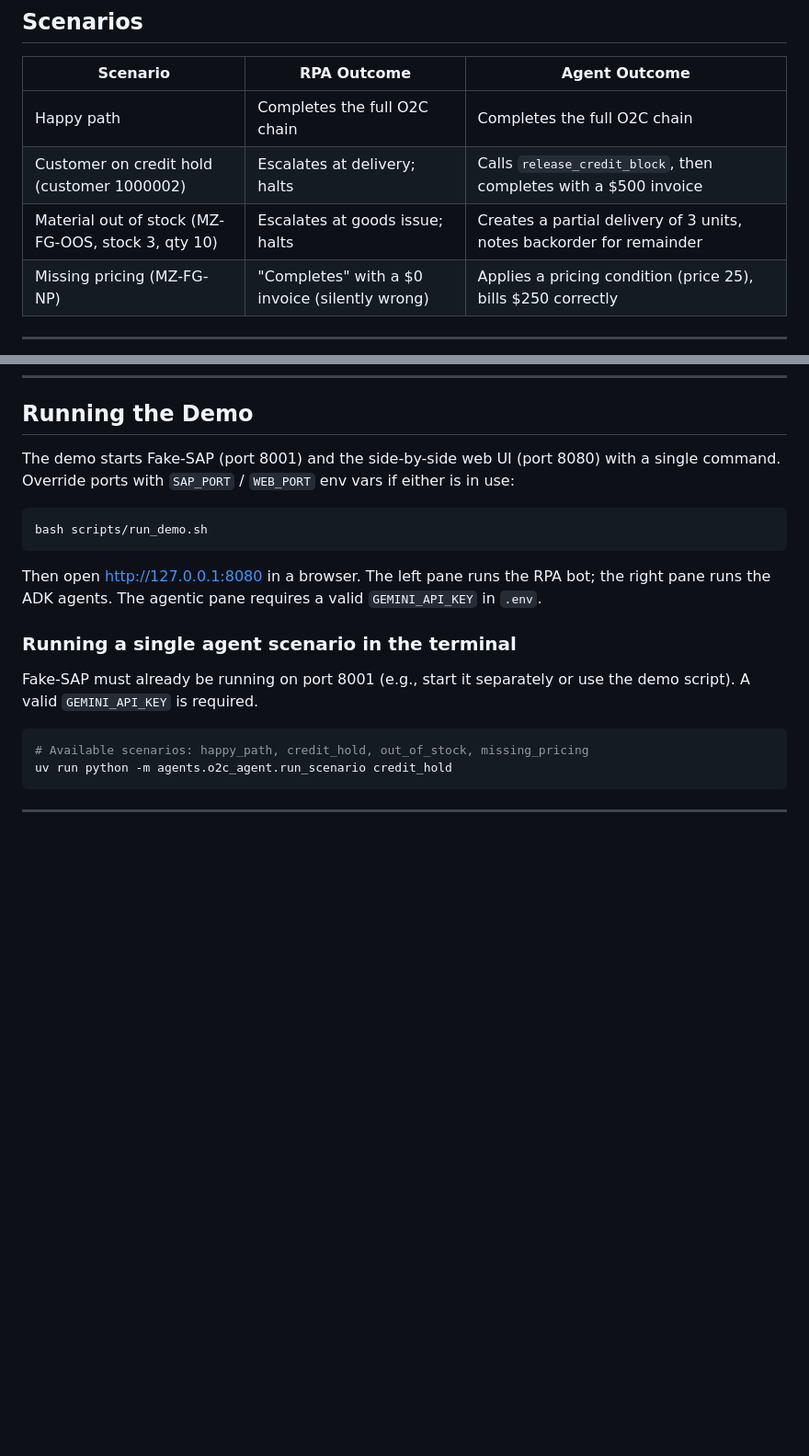
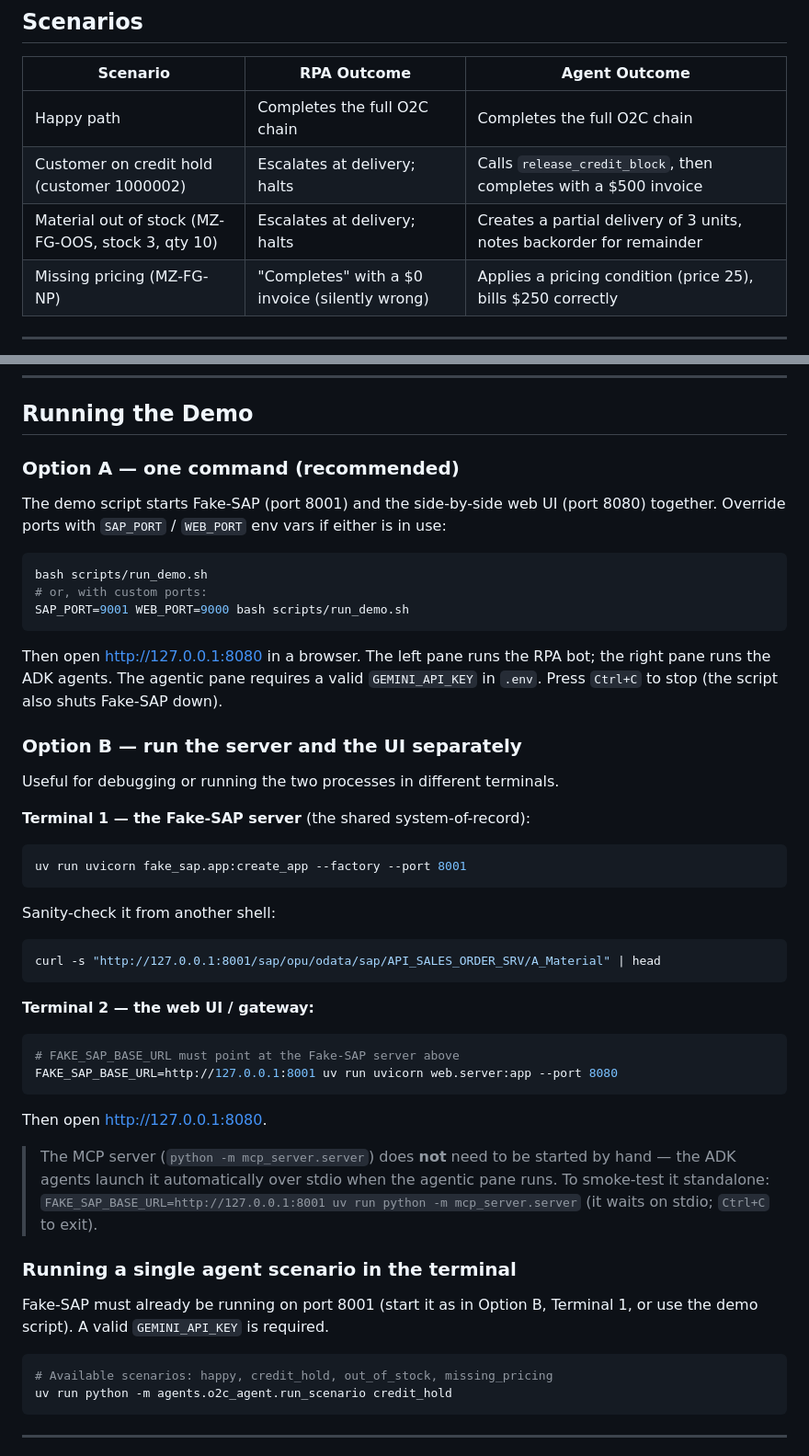
Before and after one commit to cwijayasundara/agentic_rpa_sap_v1, a Markdown page: README.md, 2 parts joined by grey strips. Shown at 92% size. Drawn GitHub-style; blank space fills up the shorter version.

Commit message:
docs: add separate server/UI run instructions; fix scenario key and delivery wording
Co-Authored-By: Claude Opus 4.8 (1M context) <noreply@anthropic.com>

````diff
--- a/README.md
+++ b/README.md
@@ -47,7 +47,7 @@ Both the RPA bot and the ADK agents ultimately write to and read from the same F
 |---|---|---|
 | Happy path | Completes the full O2C chain | Completes the full O2C chain |
 | Customer on credit hold (customer 1000002) | Escalates at delivery; halts | Calls `release_credit_block`, then completes with a $500 invoice |
-| Material out of stock (MZ-FG-OOS, stock 3, qty 10) | Escalates at goods issue; halts | Creates a partial delivery of 3 units, notes backorder for remainder |
+| Material out of stock (MZ-FG-OOS, stock 3, qty 10) | Escalates at delivery; halts | Creates a partial delivery of 3 units, notes backorder for remainder |
 | Missing pricing (MZ-FG-NP) | "Completes" with a $0 invoice (silently wrong) | Applies a pricing condition (price 25), bills $250 correctly |
 
 ---
@@ -94,20 +94,51 @@ The agentic live-run scenarios and the eval are **not** part of `pytest` — the
 
 ## Running the Demo
 
-The demo starts Fake-SAP (port 8001) and the side-by-side web UI (port 8080) with a single command. Override ports with `SAP_PORT` / `WEB_PORT` env vars if either is in use:
+### Option A — one command (recommended)
+
+The demo script starts Fake-SAP (port 8001) and the side-by-side web UI (port 8080) together. Override ports with `SAP_PORT` / `WEB_PORT` env vars if either is in use:
 
 ```bash
 bash scripts/run_demo.sh
+# or, with custom ports:
+SAP_PORT=9001 WEB_PORT=9000 bash scripts/run_demo.sh
 ```
 
-Then open [http://127.0.0.1:8080](http://127.0.0.1:8080) in a browser. The left pane runs the RPA bot; the right pane runs the ADK agents. The agentic pane requires a valid `GEMINI_API_KEY` in `.env`.
+Then open [http://127.0.0.1:8080](http://127.0.0.1:8080) in a browser. The left pane runs the RPA bot; the right pane runs the ADK agents. The agentic pane requires a valid `GEMINI_API_KEY` in `.env`. Press `Ctrl+C` to stop (the script also shuts Fake-SAP down).
+
+### Option B — run the server and the UI separately
+
+Useful for debugging or running the two processes in different terminals.
+
+**Terminal 1 — the Fake-SAP server** (the shared system-of-record):
+
+```bash
+uv run uvicorn fake_sap.app:create_app --factory --port 8001
+```
+
+Sanity-check it from another shell:
+
+```bash
+curl -s "http://127.0.0.1:8001/sap/opu/odata/sap/API_SALES_ORDER_SRV/A_Material" | head
+```
+
+**Terminal 2 — the web UI / gateway:**
+
+```bash
+# FAKE_SAP_BASE_URL must point at the Fake-SAP server above
+FAKE_SAP_BASE_URL=http://127.0.0.1:8001 uv run uvicorn web.server:app --port 8080
+```
+
+Then open [http://127.0.0.1:8080](http://127.0.0.1:8080).
+
+> The MCP server (`python -m mcp_server.server`) does **not** need to be started by hand — the ADK agents launch it automatically over stdio when the agentic pane runs. To smoke-test it standalone: `FAKE_SAP_BASE_URL=http://127.0.0.1:8001 uv run python -m mcp_server.server` (it waits on stdio; `Ctrl+C` to exit).
 
 ### Running a single agent scenario in the terminal
 
-Fake-SAP must already be running on port 8001 (e.g., start it separately or use the demo script). A valid `GEMINI_API_KEY` is required.
+Fake-SAP must already be running on port 8001 (start it as in Option B, Terminal 1, or use the demo script). A valid `GEMINI_API_KEY` is required.
 
 ```bash
-# Available scenarios: happy_path, credit_hold, out_of_stock, missing_pricing
+# Available scenarios: happy, credit_hold, out_of_stock, missing_pricing
 uv run python -m agents.o2c_agent.run_scenario credit_hold
 ```
 
````
